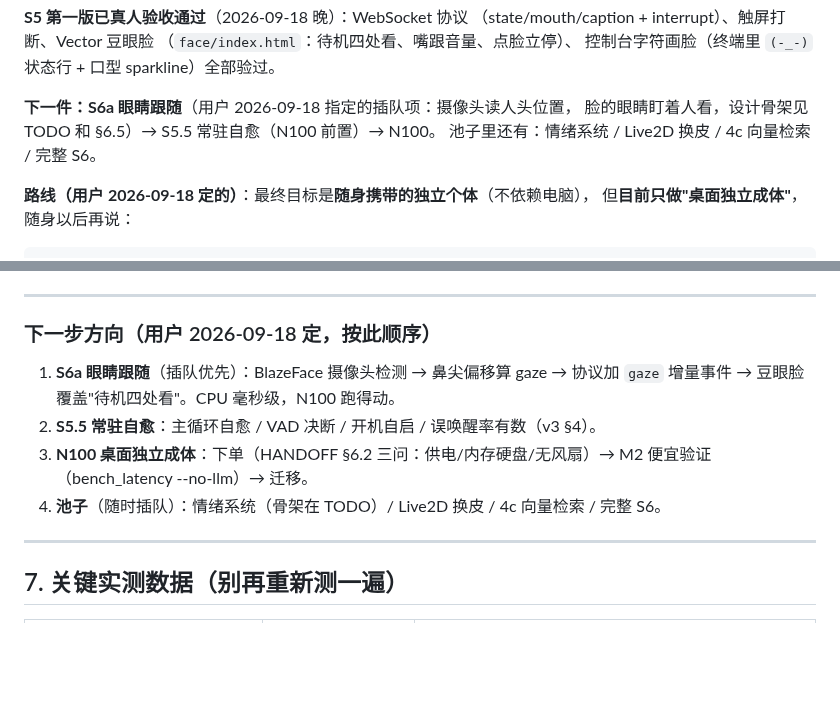
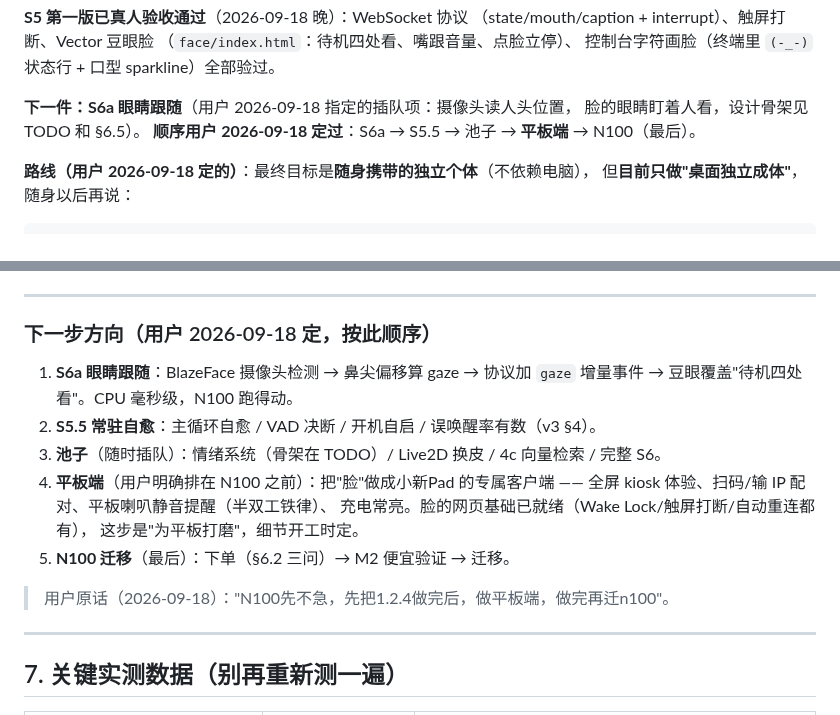
Before and after one commit to xiaoxiaoyu66/xiaoyu-robot, a Markdown page: HANDOFF.md, 2 parts joined by grey strips. Drawn GitHub-style; blank space fills up the shorter version.

Commit message:
docs: 路线重排（用户定）：N100 押后，平板端排在迁移之前
新顺序：S6a 眼睛跟随 -> S5.5 常驻自愈 -> 池子(情绪/Live2D/4c/完整S6) -> 平板端 -> N100(最后)
平板端定义：小新Pad 专属客户端 = 全屏 kiosk + 配对 + 喇叭静音提醒 + 充电常亮，脸的网页基础已就绪

```diff
--- a/HANDOFF.md
+++ b/HANDOFF.md
@@ -51,8 +51,8 @@
 控制台字符画脸（终端里 `(-_-)` 状态行 + 口型 sparkline）全部验过。
 
 **下一件：S6a 眼睛跟随**（用户 2026-09-18 指定的插队项：摄像头读人头位置，
-脸的眼睛盯着人看，设计骨架见 TODO 和 §6.5）→ S5.5 常驻自愈（N100 前置）→ N100。
-池子里还有：情绪系统 / Live2D 换皮 / 4c 向量检索 / 完整 S6。
+脸的眼睛盯着人看，设计骨架见 TODO 和 §6.5）。
+**顺序用户 2026-09-18 定过**：S6a → S5.5 → 池子 → **平板端** → N100（最后）。
 
 **路线（用户 2026-09-18 定的）**：最终目标是**随身携带的独立个体**（不依赖电脑），
 但**目前只做"桌面独立成体"**，随身以后再说：
@@ -674,12 +674,17 @@ N100 跑不动像样的中文大模型 —— 本地小模型中文质量差、
 
 ### 下一步方向（用户 2026-09-18 定，按此顺序）
 
-1. **S6a 眼睛跟随**（插队优先）：BlazeFace 摄像头检测 → 鼻尖偏移算 gaze →
-   协议加 `gaze` 增量事件 → 豆眼脸覆盖"待机四处看"。CPU 毫秒级，N100 跑得动。
+1. **S6a 眼睛跟随**：BlazeFace 摄像头检测 → 鼻尖偏移算 gaze →
+   协议加 `gaze` 增量事件 → 豆眼覆盖"待机四处看"。CPU 毫秒级，N100 跑得动。
 2. **S5.5 常驻自愈**：主循环自愈 / VAD 决断 / 开机自启 / 误唤醒率有数（v3 §4）。
-3. **N100 桌面独立成体**：下单（HANDOFF §6.2 三问：供电/内存硬盘/无风扇）→
-   M2 便宜验证（bench_latency --no-llm）→ 迁移。
-4. **池子**（随时插队）：情绪系统（骨架在 TODO）/ Live2D 换皮 / 4c 向量检索 / 完整 S6。
+3. **池子**（随时插队）：情绪系统（骨架在 TODO）/ Live2D 换皮 / 4c 向量检索 / 完整 S6。
+4. **平板端**（用户明确排在 N100 之前）：把"脸"做成小新Pad 的专属客户端 ——
+   全屏 kiosk 体验、扫码/输 IP 配对、平板喇叭静音提醒（半双工铁律）、
+   充电常亮。脸的网页基础已就绪（Wake Lock/触屏打断/自动重连都有），
+   这步是"为平板打磨"，细节开工时定。
+5. **N100 迁移**（最后）：下单（§6.2 三问）→ M2 便宜验证 → 迁移。
+
+> 用户原话（2026-09-18）："N100先不急，先把1.2.4做完后，做平板端，做完再迁n100"。
 
 ---
 
```
